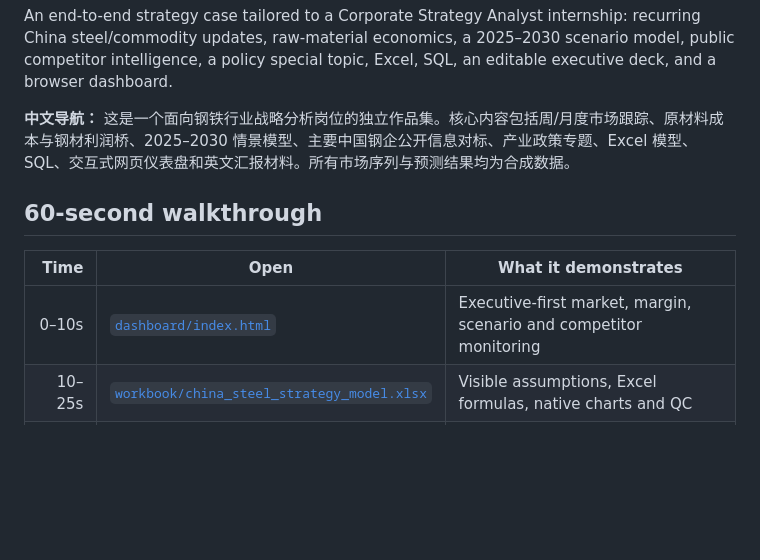
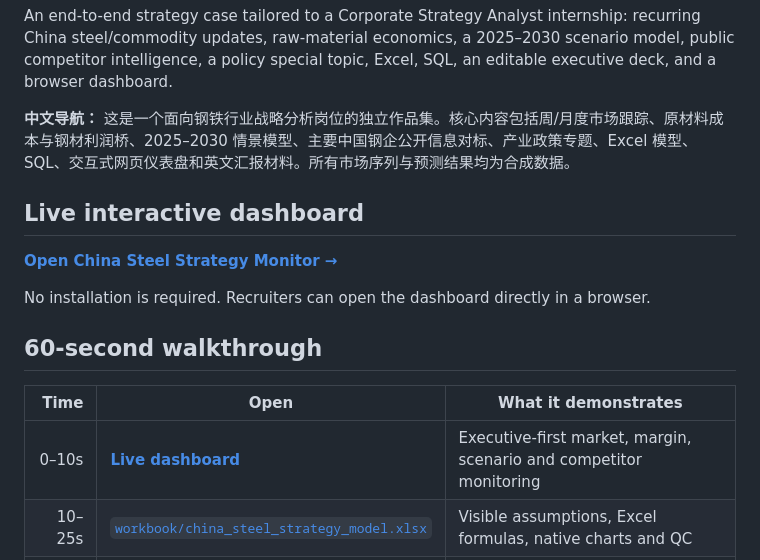
Before and after one commit to aimiaosu-blip/steel-strategy-analytics-portfolio, a Markdown page: README.md, the part around the change. Drawn GitHub-style; blank space fills up the shorter version.

Commit message:
docs: add live dashboard link

```diff
--- a/README.md
+++ b/README.md
@@ -6,11 +6,17 @@ An end-to-end strategy case tailored to a Corporate Strategy Analyst internship:
 
 **中文导航：** 这是一个面向钢铁行业战略分析岗位的独立作品集。核心内容包括周/月度市场跟踪、原材料成本与钢材利润桥、2025–2030 情景模型、主要中国钢企公开信息对标、产业政策专题、Excel 模型、SQL、交互式网页仪表盘和英文汇报材料。所有市场序列与预测结果均为合成数据。
 
+## Live interactive dashboard
+
+**[Open China Steel Strategy Monitor →](https://aimiaosu-blip.github.io/steel-strategy-analytics-portfolio/)**
+
+No installation is required. Recruiters can open the dashboard directly in a browser.
+
 ## 60-second walkthrough
 
 | Time | Open | What it demonstrates |
 |---:|---|---|
-| 0–10s | [`dashboard/index.html`](dashboard/index.html) | Executive-first market, margin, scenario and competitor monitoring |
+| 0–10s | **[Live dashboard](https://aimiaosu-blip.github.io/steel-strategy-analytics-portfolio/)** | Executive-first market, margin, scenario and competitor monitoring |
 | 10–25s | [`workbook/china_steel_strategy_model.xlsx`](workbook/china_steel_strategy_model.xlsx) | Visible assumptions, Excel formulas, native charts and QC |
 | 25–40s | [`deck/china_steel_strategy_brief.pdf`](deck/china_steel_strategy_brief.pdf) | 13-slide consulting-style storyline and recommendations |
 | 40–50s | [`sql/analysis_queries.sql`](sql/analysis_queries.sql) | Weekly/monthly updates, scenarios and competitor queries |
```
